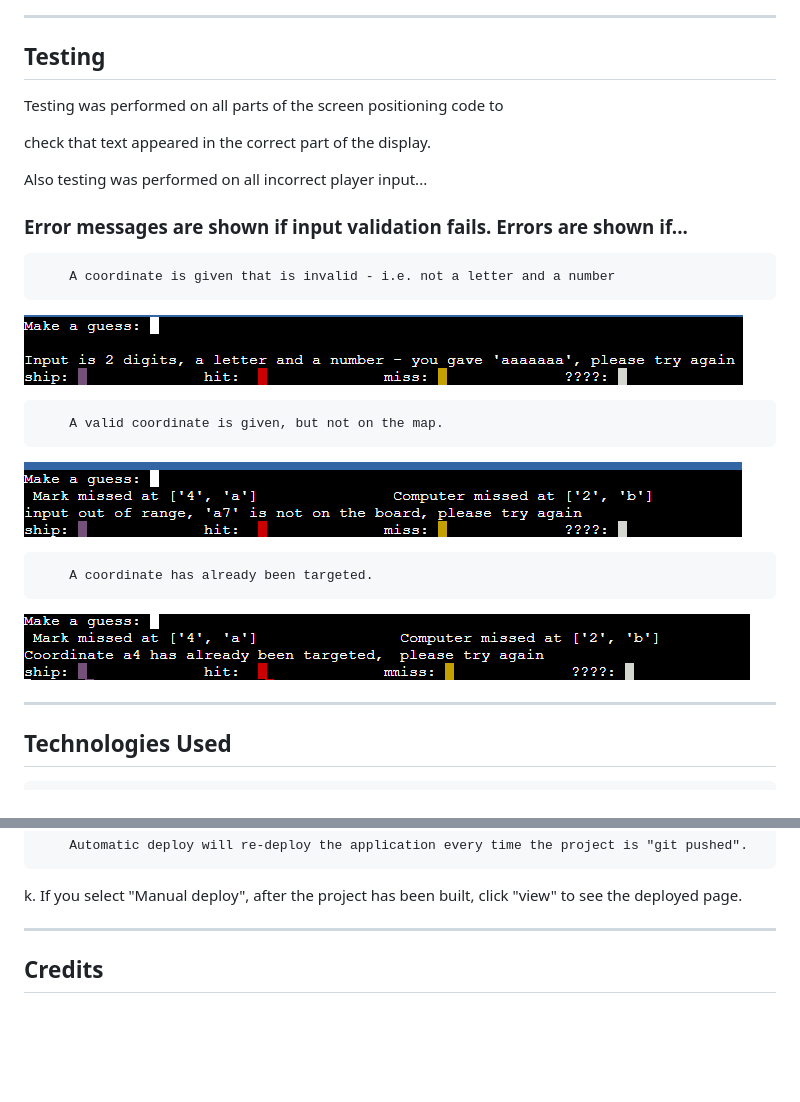
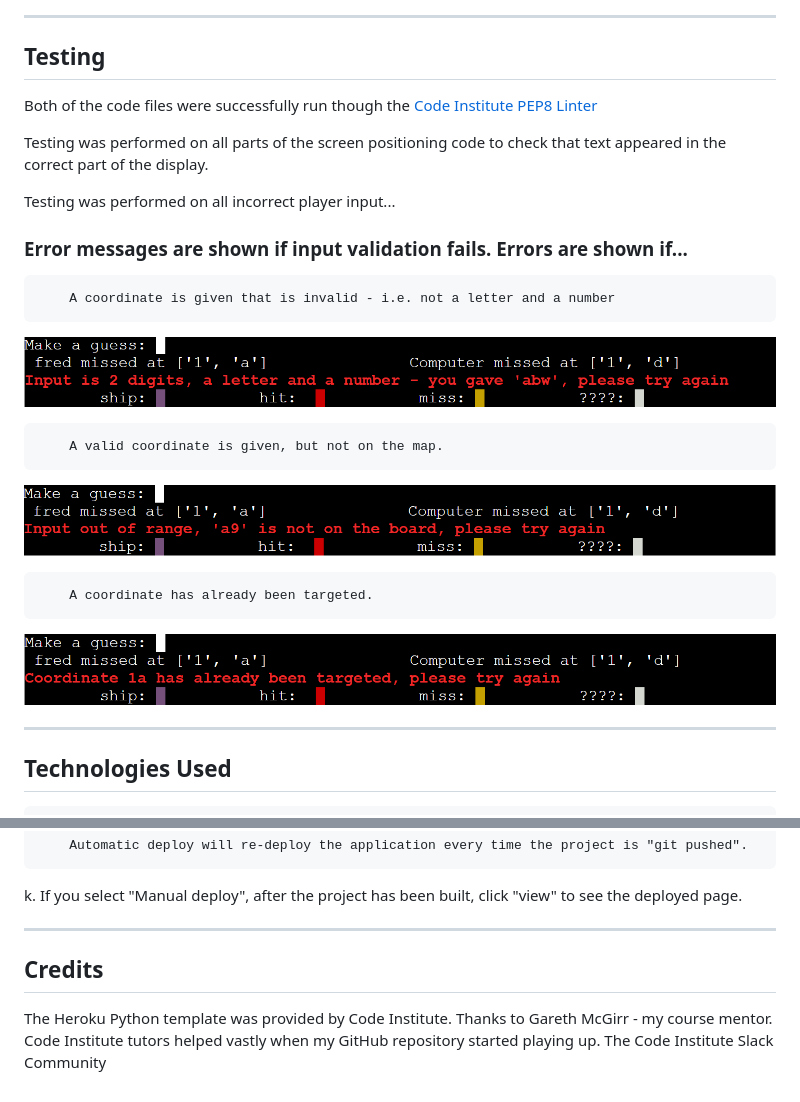
Before and after one commit to mark279455/Battleships, a Markdown page: README.md, 2 parts joined by grey strips. Drawn GitHub-style; pictures changed too: documentation/game/already.png, documentation/game/invalid.png, documentation/game/offmap.png; blank space fills up the shorter version.

Commit message:
final PEP8 check and README.md touch ups

```diff
--- a/README.md
+++ b/README.md
@@ -267,11 +267,15 @@ Flowcharts provided for game logic.
 ---
 ## Testing
 
+Both of the code files were successfully run though the [Code Institute PEP8 Linter](https://pep8ci.herokuapp.com/)
+
+
+
 Testing was performed on all parts of the screen positioning code to
+        check that text appeared in the correct part of the display.
 
-check that text appeared in the correct part of the display.
 
-Also testing was performed on all incorrect player input...
+Testing was performed on all incorrect player input...
 
 
 ###      Error messages are shown if input validation fails. Errors are shown if...
@@ -356,4 +360,10 @@ k.	If you select "Manual deploy", after the project has been built, click "view"
                 see the deployed page.
 
 ---
+
 ## Credits
+
+The Heroku Python template was provided by Code Institute.
+Thanks to Gareth McGirr - my course mentor.
+Code Institute tutors helped vastly when my GitHub repository started playing up.
+The Code Institute Slack Community
```
Also changed, not shown: 1 other file.
